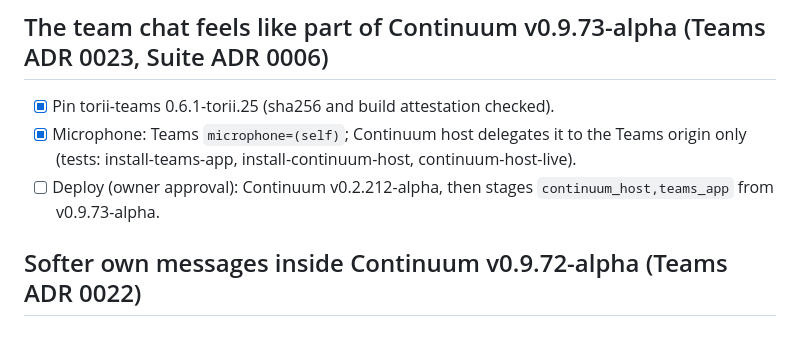
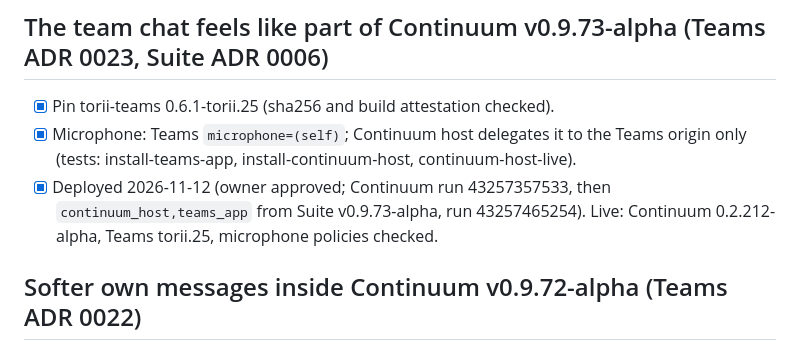
Before and after one commit to ChiefmonkeyArt/torii-suite, a Markdown page: torii-suite-todo.md, the part around the change. GitHub-like rendering.

Commit message:
docs: v0.9.73-alpha deployed
Co-authored-by: Perplexity <noreply@perplexity.ai>

```diff
--- a/torii-suite-todo.md
+++ b/torii-suite-todo.md
@@ -4,7 +4,7 @@
 
 - [x] Pin torii-teams 0.6.1-torii.25 (sha256 and build attestation checked).
 - [x] Microphone: Teams `microphone=(self)`; Continuum host delegates it to the Teams origin only (tests: install-teams-app, install-continuum-host, continuum-host-live).
-- [ ] Deploy (owner approval): Continuum v0.2.212-alpha, then stages `continuum_host,teams_app` from v0.9.73-alpha.
+- [x] Deployed 2026-11-12 (owner approved; Continuum run 43257357533, then `continuum_host,teams_app` from Suite v0.9.73-alpha, run 43257465254). Live: Continuum 0.2.212-alpha, Teams torii.25, microphone policies checked.
 
 ## Softer own messages inside Continuum v0.9.72-alpha (Teams ADR 0022)
 
```
